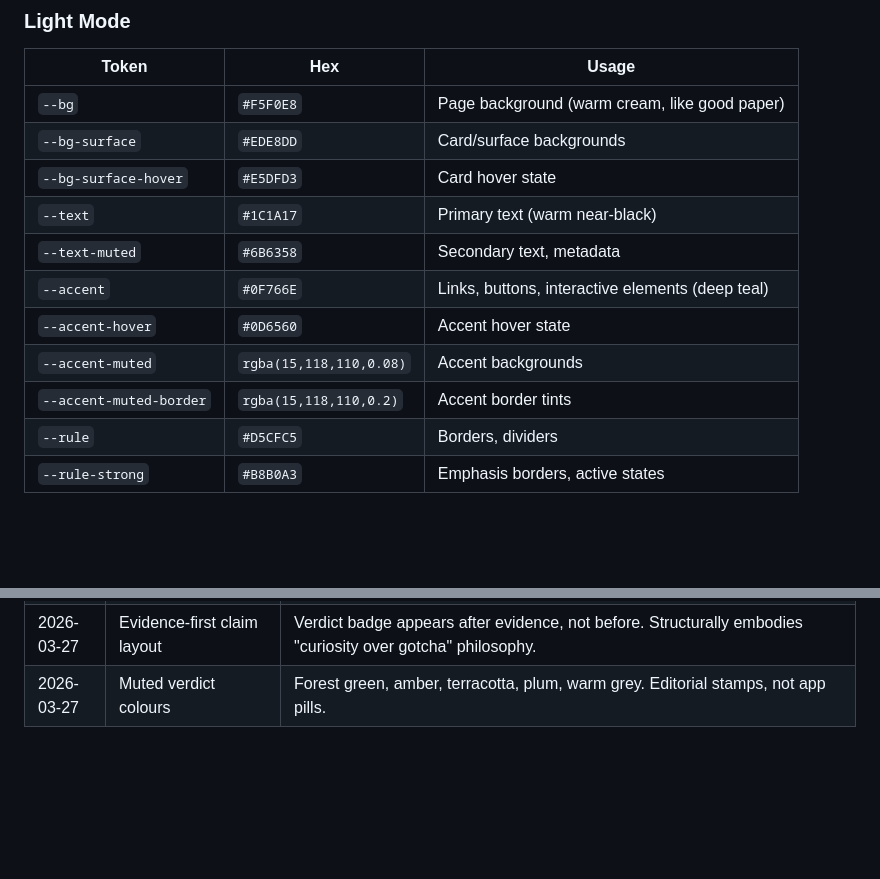
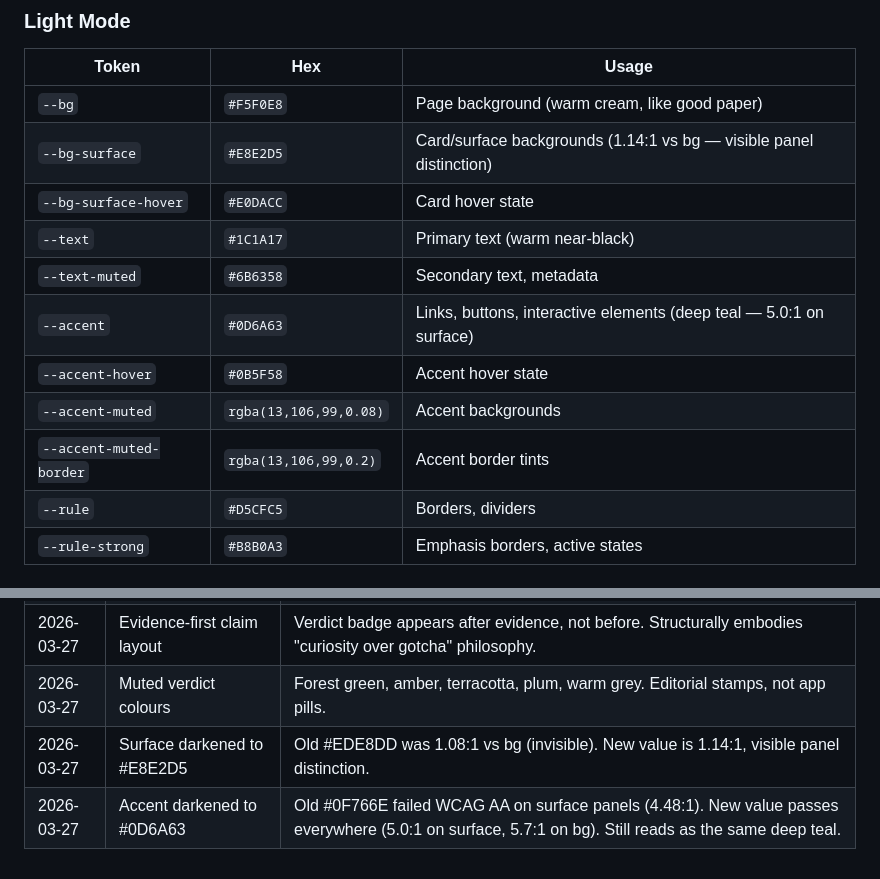
Before and after one commit to bgautijonsson/esbvaktin, a Markdown page: DESIGN.md, 2 parts joined by grey strips. GitHub-like rendering; blank space fills up the shorter version.

Commit message:
fix: improve surface contrast and accent AA compliance in design system
Darken bg-surface-alt (#EDE8DD → #E8E2D5) for visible panel distinction
and accent (#0F766E → #0D6A63) to pass WCAG AA on surface panels (5.0:1).

Co-Authored-By: Claude Opus 4.6 (1M context) <noreply@anthropic.com>

```diff
--- a/DESIGN.md
+++ b/DESIGN.md
@@ -38,14 +38,14 @@
 | Token | Hex | Usage |
 |-------|-----|-------|
 | `--bg` | `#F5F0E8` | Page background (warm cream, like good paper) |
-| `--bg-surface` | `#EDE8DD` | Card/surface backgrounds |
-| `--bg-surface-hover` | `#E5DFD3` | Card hover state |
+| `--bg-surface` | `#E8E2D5` | Card/surface backgrounds (1.14:1 vs bg — visible panel distinction) |
+| `--bg-surface-hover` | `#E0DACC` | Card hover state |
 | `--text` | `#1C1A17` | Primary text (warm near-black) |
 | `--text-muted` | `#6B6358` | Secondary text, metadata |
-| `--accent` | `#0F766E` | Links, buttons, interactive elements (deep teal) |
-| `--accent-hover` | `#0D6560` | Accent hover state |
-| `--accent-muted` | `rgba(15,118,110,0.08)` | Accent backgrounds |
-| `--accent-muted-border` | `rgba(15,118,110,0.2)` | Accent border tints |
+| `--accent` | `#0D6A63` | Links, buttons, interactive elements (deep teal — 5.0:1 on surface) |
+| `--accent-hover` | `#0B5F58` | Accent hover state |
+| `--accent-muted` | `rgba(13,106,99,0.08)` | Accent backgrounds |
+| `--accent-muted-border` | `rgba(13,106,99,0.2)` | Accent border tints |
 | `--rule` | `#D5CFC5` | Borders, dividers |
 | `--rule-strong` | `#B8B0A3` | Emphasis borders, active states |
 
@@ -122,3 +122,5 @@ Warm dark, not cold. Background has a brown warmth (#141210), not blue-grey slat
 | 2026-03-27 | Warm cream backgrounds (#F5F0E8) | Replaces pure white. Both Codex and subagent independently proposed paper-like warmth. Signals editorial care. |
 | 2026-03-27 | Evidence-first claim layout | Verdict badge appears after evidence, not before. Structurally embodies "curiosity over gotcha" philosophy. |
 | 2026-03-27 | Muted verdict colours | Forest green, amber, terracotta, plum, warm grey. Editorial stamps, not app pills. |
+| 2026-03-27 | Surface darkened to #E8E2D5 | Old #EDE8DD was 1.08:1 vs bg (invisible). New value is 1.14:1, visible panel distinction. |
+| 2026-03-27 | Accent darkened to #0D6A63 | Old #0F766E failed WCAG AA on surface panels (4.48:1). New value passes everywhere (5.0:1 on surface, 5.7:1 on bg). Still reads as the same deep teal. |
```
